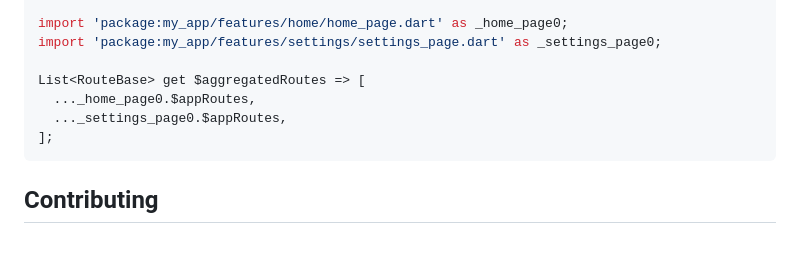
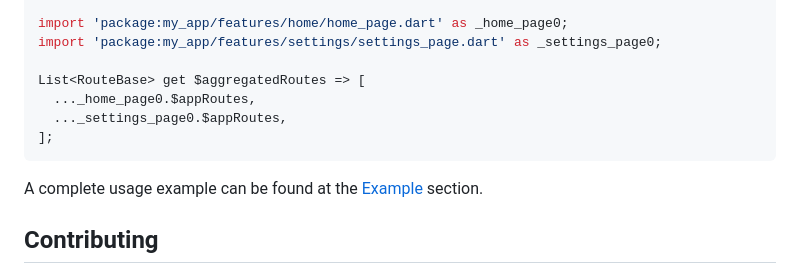
Before and after one commit to mitryp/go_router_aggregator, a Markdown page: README.md, the part around the change. Drawn GitHub-style; blank space fills up the shorter version.

Commit message:
Added a note about the example on pub.dev

````diff
--- a/README.md
+++ b/README.md
@@ -92,6 +92,8 @@ List<RouteBase> get $aggregatedRoutes => [
 ];
 ```
 
+A complete usage example can be found at the [Example](https://pub.dev/packages/go_router_aggregator/example) section.
+
 ## Contributing
 
 Contributions are very welcome!
````
